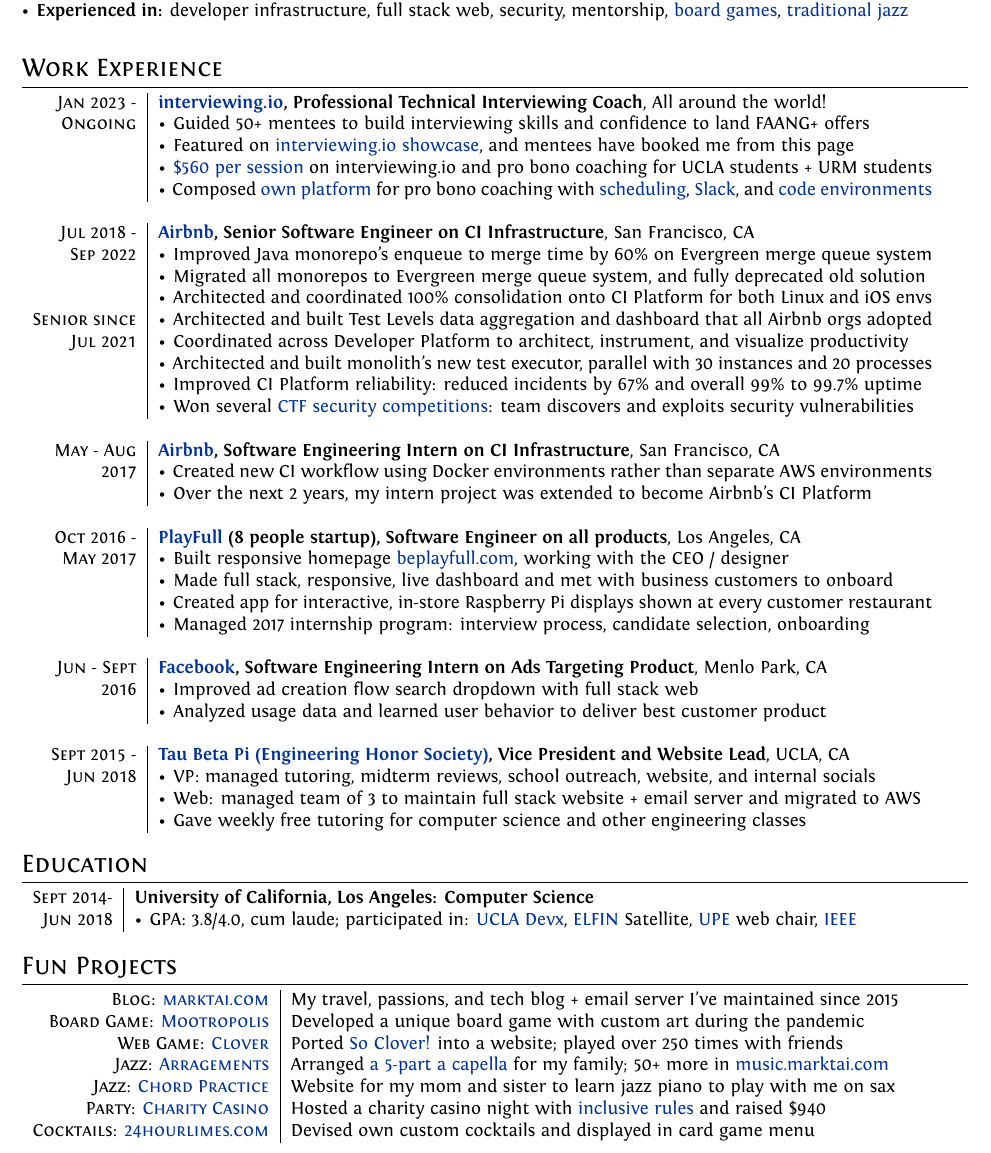
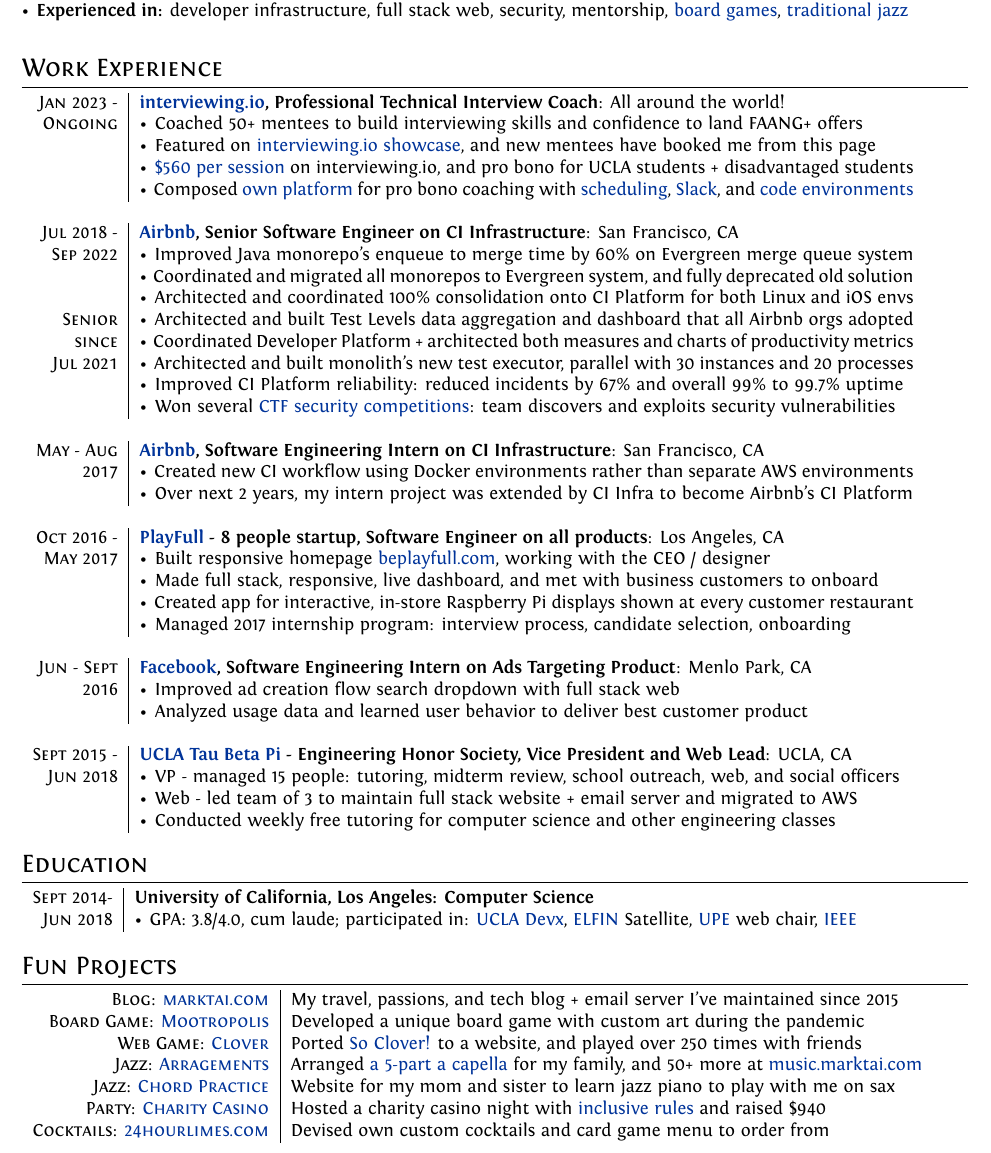
Before and after one commit to marktai/resume, a LaTeX CV (cv.tex): part of the page, cut so that both start at the same text. Compiled offline with XeLaTeX.

Commit message:
minor tweaks

```diff
--- a/cv.tex
+++ b/cv.tex
@@ -88,37 +88,37 @@
 \section{Work Experience}
 \begin{tabular}{r|p{15cm}}
 
- \textsc{Jan 2023 -} & \textbf{\href{https://interviewing.io}{interviewing.io}, Professional Technical Interviewing Coach}, All around the world!\\
- \textsc{Ongoing} & \textbullet \hspace{.1em} Guided 50+ mentees to build interviewing skills and confidence to land FAANG+ offers \\
- & \textbullet \hspace{.1em} Featured on \href{https://interviewing.io/mocks/mastermind-game}{interviewing.io showcase}, and mentees have booked me from this page \\
- & \textbullet \hspace{.1em}  \href{https://www.marktai.com/s/7141}{\$560 per session} on interviewing.io and pro bono coaching for UCLA students + URM students \\
+ \textsc{Jan 2023 -} & \textbf{\href{https://interviewing.io}{interviewing.io}, Professional Technical Interview Coach}: All around the world!\\
+ \textsc{Ongoing} & \textbullet \hspace{.1em}  Coached 50+ mentees to build interviewing skills and confidence to land FAANG+ offers \\
+ & \textbullet \hspace{.1em} Featured on \href{https://interviewing.io/mocks/mastermind-game}{interviewing.io showcase}, and new mentees have booked me from this page \\
+ & \textbullet \hspace{.1em}  \href{https://www.marktai.com/s/7141}{\$560 per session} on interviewing.io, and pro bono for UCLA students + disadvantaged students \\
  & \textbullet \hspace{.1em} Composed \href{http://interviewing.marktai.com}{own platform} for pro bono coaching with \href{http://schedule.marktai.com}{scheduling}, \href{http://slack.marktai.com}{Slack}, and \href{https://codeinterview.io/}{code environments} \\
  \multicolumn{2}{c}{} \\
 
- \textsc{Jul 2018 -} & \textbf{\href{https://www.airbnb.com}{Airbnb}, Senior Software Engineer on CI Infrastructure}, San Francisco, CA\\
+ \textsc{Jul 2018 -} & \textbf{\href{https://www.airbnb.com}{Airbnb}, Senior Software Engineer on CI Infrastructure}: San Francisco, CA\\
  \textsc{Sep 2022} & \textbullet \hspace{.1em} Improved Java monorepo's enqueue to merge time by 60\% on Evergreen merge queue system \\
- & \textbullet \hspace{.1em} Migrated all monorepos to Evergreen merge queue system, and fully deprecated old solution \\
+ & \textbullet \hspace{.1em} Coordinated and migrated all monorepos to Evergreen system, and fully deprecated old solution \\
  & \textbullet \hspace{.1em} Architected and coordinated 100\% consolidation onto CI Platform for both Linux and iOS envs \\
- \textsc{Senior since} & \textbullet \hspace{.1em} Architected and built Test Levels data aggregation and dashboard that all Airbnb orgs adopted \\
- \textsc{Jul 2021} & \textbullet \hspace{.1em} Coordinated across Developer Platform to architect, instrument, and visualize productivity \\
- & \textbullet \hspace{.1em} Architected and built monolith's new test executor, parallel with 30 instances and 20 processes \\
+ \textsc{Senior} & \textbullet \hspace{.1em} Architected and built Test Levels data aggregation and dashboard that all Airbnb orgs adopted \\
+ \textsc{since} & \textbullet \hspace{.1em} Coordinated Developer Platform + architected both measures and charts of productivity metrics \\
+ \textsc{Jul 2021} & \textbullet \hspace{.1em} Architected and built monolith's new test executor, parallel with 30 instances and 20 processes \\
  & \textbullet \hspace{.1em} Improved CI Platform reliability: reduced incidents by 67\% and  overall 99\% to 99.7\% uptime \\
  & \textbullet \hspace{.1em} Won several \href{https://ctfd.io/whats-a-ctf/}{CTF security competitions}: team discovers and exploits security vulnerabilities \\
  \multicolumn{2}{c}{} \\
 
- \textsc{May - Aug} & \textbf{\href{https://www.airbnb.com}{Airbnb}, Software Engineering Intern on CI Infrastructure}, San Francisco, CA\\
+ \textsc{May - Aug} & \textbf{\href{https://www.airbnb.com}{Airbnb}, Software Engineering Intern on CI Infrastructure}: San Francisco, CA\\
  \textsc{2017} & \textbullet \hspace{.1em} Created new CI workflow using Docker environments rather than separate AWS environments \\
- & \textbullet \hspace{.1em} Over the next 2 years, my intern project was extended to become Airbnb's CI Platform \\
+ & \textbullet \hspace{.1em} Over next 2 years, my intern project was extended by CI Infra to become Airbnb's CI Platform \\
  \multicolumn{2}{c}{} \\
 
- \textsc{Oct 2016 -} & \textbf{\href{https://www.crunchbase.com/organization/playfull}{PlayFull} (8 people startup), Software Engineer on all products}, Los Angeles, CA\\
+ \textsc{Oct 2016 -} & \textbf{\href{https://www.crunchbase.com/organization/playfull}{PlayFull} - 8 people startup, Software Engineer on all products}: Los Angeles, CA\\
  \textsc{May 2017} & \textbullet \hspace{.1em} Built responsive homepage  \href{http://beplayfull.com/}{beplayfull.com}, working with the CEO / designer \\
- & \textbullet \hspace{.1em} Made full stack, responsive, live dashboard and met with business customers to onboard \\
+ & \textbullet \hspace{.1em} Made full stack, responsive, live dashboard, and met with business customers to onboard \\
  & \textbullet \hspace{.1em} Created app for interactive, in-store Raspberry Pi displays shown at every customer restaurant \\
  & \textbullet \hspace{.1em} Managed 2017 internship program: interview process, candidate selection, onboarding \\
  \multicolumn{2}{c}{} \\
 
- \textsc{Jun - Sept} & \textbf{\href{https://www.facebook.com}{Facebook}, Software Engineering Intern on Ads Targeting Product}, Menlo Park, CA\\
+ \textsc{Jun - Sept} & \textbf{\href{https://www.facebook.com}{Facebook}, Software Engineering Intern on Ads Targeting Product}: Menlo Park, CA\\
  \textsc{2016} & \textbullet \hspace{.1em} Improved ad creation flow search dropdown with full stack web \\
  & \textbullet \hspace{.1em} Analyzed usage data and learned user behavior to deliver best customer product  \\
  \multicolumn{2}{c}{} \\
@@ -129,10 +129,10 @@
  % \multicolumn{2}{c}{} \\
 
 
- \textsc{Sept 2015 -} & \textbf{\href{https://tbp.seas.ucla.edu/}{Tau Beta Pi (Engineering Honor Society)}, Vice President and Website Lead}, UCLA, CA\\
- \textsc{Jun 2018} & \textbullet \hspace{.1em} VP: managed tutoring, midterm reviews, school outreach, website, and internal socials \\
- & \textbullet \hspace{.1em} Web: managed team of 3 to maintain full stack website + email server and migrated to AWS \\
- & \textbullet \hspace{.1em} Gave weekly free tutoring for computer science and other engineering classes  \\
+ \textsc{Sept 2015 -} & \textbf{\href{https://tbp.seas.ucla.edu/}{UCLA Tau Beta Pi} - Engineering Honor Society, Vice President and Web Lead}: UCLA, CA\\
+ \textsc{Jun 2018} & \textbullet \hspace{.1em} VP -  managed 15 people: tutoring, midterm review, school outreach, web, and social officers \\
+ & \textbullet \hspace{.1em} Web - led team of 3 to maintain full stack website + email server and migrated to AWS \\
+ & \textbullet \hspace{.1em} Conducted weekly free tutoring for computer science and other engineering classes  \\
  % \textsc{Sept 2009-} & \textbf{Math Tutor}, Fremont, CA\\
  % \textsc{Sept 2015} & \textbullet \hspace{.1em} Prepared lessons and tests for current and future material for many math subjects  \\
  % & \textbullet \hspace{.1em} Customized teaching approach and speed to challenge students and ensure retention \\
@@ -168,11 +168,11 @@
 \begin{tabular}{r|p{15cm}}
  \textsc{Blog: \href{https://www.marktai.com}{marktai.com}} & My travel, passions, and tech blog + email server I've maintained since 2015 \\
  \textsc{Board Game: \href{http://mootropolis.marktai.com}{Mootropolis}} & Developed a unique board game with custom art during the pandemic \\
- \textsc{Web Game: \href{http://clover.marktai.com}{Clover}} & Ported \href{https://boardgamegeek.com/boardgame/329839/so-clover}{So Clover!} into a website; played over 250 times with friends\\
- \textsc{Jazz: \href{http://music.marktai.com}{Arragements}} & Arranged \href{http://marktai.com/s/16a8}{a 5-part a capella} for my family; 50+ more in \href{http://music.marktai.com}{music.marktai.com} \\
+ \textsc{Web Game: \href{http://clover.marktai.com}{Clover}} & Ported \href{https://boardgamegeek.com/boardgame/329839/so-clover}{So Clover!} to a website, and played over 250 times with friends \\
+ \textsc{Jazz: \href{http://music.marktai.com}{Arragements}} & Arranged \href{http://marktai.com/s/16a8}{a 5-part a capella} for my family, and 50+ more at \href{http://music.marktai.com}{music.marktai.com} \\
  \textsc{Jazz: \href{http://chords.marktai.com/}{Chord Practice}} & Website for my mom and sister to learn jazz piano to play with me on sax \\
  \textsc{Party: \href{http://casino.marktai.com}{Charity Casino}} & Hosted a charity casino night with \href{https://docs.google.com/document/d/1ArbSpuDQg051XyNXSj3txQOdWGhOmlfMKesx0b-BMUE/edit}{inclusive rules} and raised \$940 \\
- \textsc{Cocktails: \href{http://24hourlimes.com}{24hourlimes.com}} & Devised own custom cocktails and displayed in card game menu \\
+ \textsc{Cocktails: \href{http://24hourlimes.com}{24hourlimes.com}} & Devised own custom cocktails and card game menu to order from \\
 \end{tabular}
 
 % \newpage
```
Also changed, not shown: Mark_Tai_Resume.pdf.
